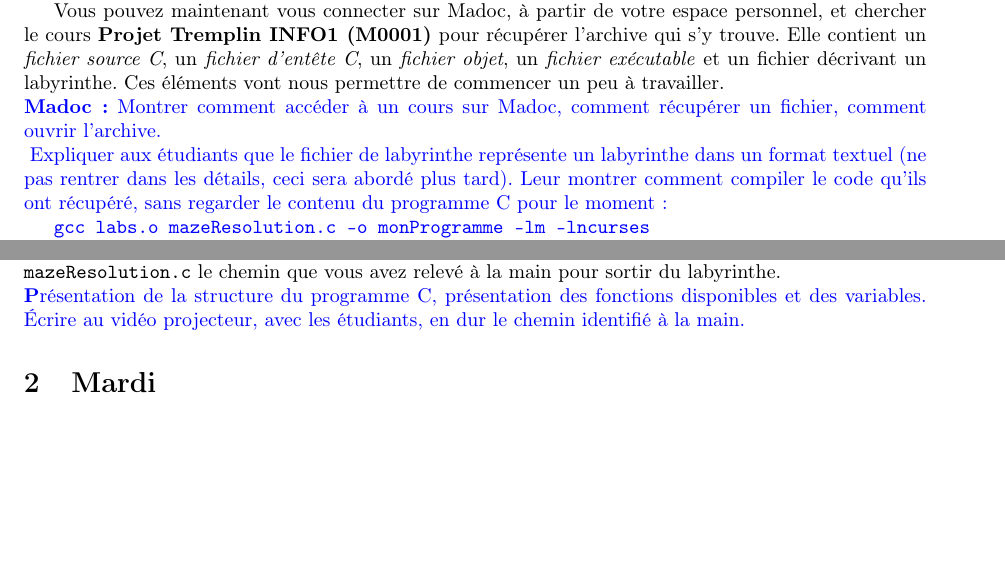
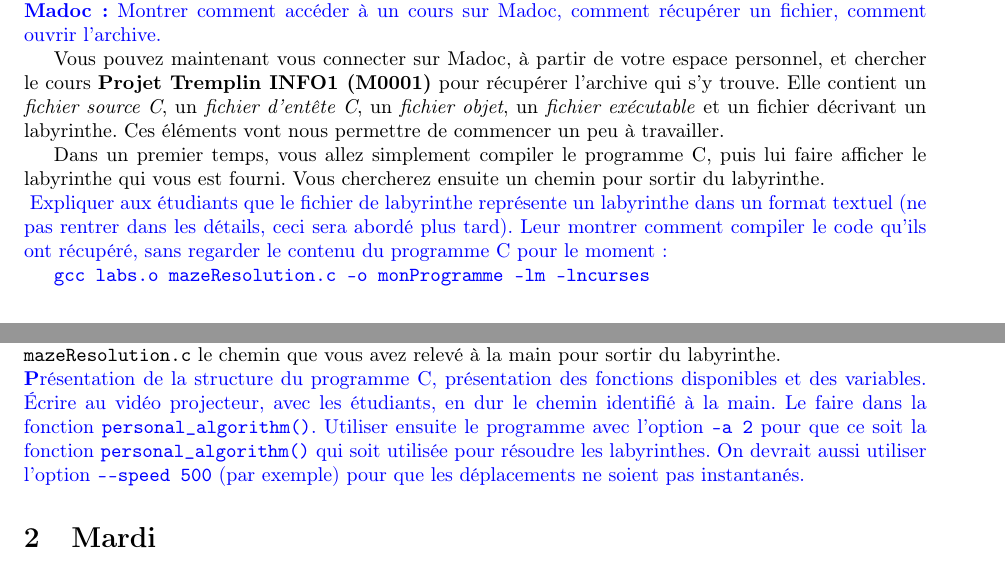
Before and after one commit to loig/projet-tremplin, a LaTeX document (enonce/enonce.tex): two parts of pages 1 and 2 of 5, joined at a grey line, cut so that both start at the same text, the shorter picture padded with empty space. Compiled offline with pdfLaTeX.

Commit message:
Corrections mineures

```diff
--- a/enonce/enonce.tex
+++ b/enonce/enonce.tex
@@ -80,11 +80,14 @@ Si vous arrivez à lire ce sujet c’est que vous avez réussi à accéder à vo
 
 Le \textbf{Webmail} est l’un des outils numériques mis à disposition par l’Université de Nantes et accessible à partir de votre espace personnel. D’autres outils vous seront utiles tout au long de votre cursus universitaire comme \textbf{UNCloud}, qui permet le transfert de fichiers, ou plus encore \textbf{Madoc}, qui est une plate-forme pédagogique.
 
-Vous pouvez maintenant vous connecter sur Madoc, à partir de votre espace personnel, et chercher le cours \textbf{Projet Tremplin INFO1 (M0001)} pour récupérer l'archive qui s'y trouve. Elle contient un \emph{fichier source C}, un \emph{fichier d'entête C}, un \emph{fichier objet}, un \emph{fichier exécutable} et un fichier décrivant un labyrinthe. Ces éléments vont nous permettre de commencer un peu à travailler.
-
 \begin{enseignants}{Madoc~:}
   Montrer comment accéder à un cours sur Madoc, comment récupérer un fichier, comment ouvrir l'archive.
 \end{enseignants}
+
+Vous pouvez maintenant vous connecter sur Madoc, à partir de votre espace personnel, et chercher le cours \textbf{Projet Tremplin INFO1 (M0001)} pour récupérer l'archive qui s'y trouve. Elle contient un \emph{fichier source C}, un \emph{fichier d'entête C}, un \emph{fichier objet}, un \emph{fichier exécutable} et un fichier décrivant un labyrinthe. Ces éléments vont nous permettre de commencer un peu à travailler.
+
+Dans un premier temps, vous allez simplement compiler le programme C, puis lui faire afficher le labyrinthe qui vous est fourni.
+Vous chercherez ensuite un chemin pour sortir du labyrinthe.
 
 \begin{enseignants}{}
   Expliquer aux étudiants que le fichier de labyrinthe représente un labyrinthe dans un format textuel (ne pas rentrer dans les détails, ceci sera abordé plus tard).
@@ -121,6 +124,9 @@ Pour cela, il va falloir indiquer dans le fichier \texttt{mazeResolution.c} le c
 
 \begin{enseignants}
   Présentation de la structure du programme C, présentation des fonctions disponibles et des variables. Écrire au vidéo projecteur, avec les étudiants, en dur le chemin identifié à la main.
+  Le faire dans la fonction \verb|personal_algorithm()|.
+  Utiliser ensuite le programme avec l'option \verb|-a 2| pour que ce soit la fonction \verb|personal_algorithm()| qui soit utilisée pour résoudre les labyrinthes.
+  On devrait aussi utiliser l'option \verb|--speed 500| (par exemple) pour que les déplacements ne soient pas instantanés.
 \end{enseignants}
 
 
```
Also changed, not shown: enonce/enonce.tex (2 more changed lines), 1 other file.
